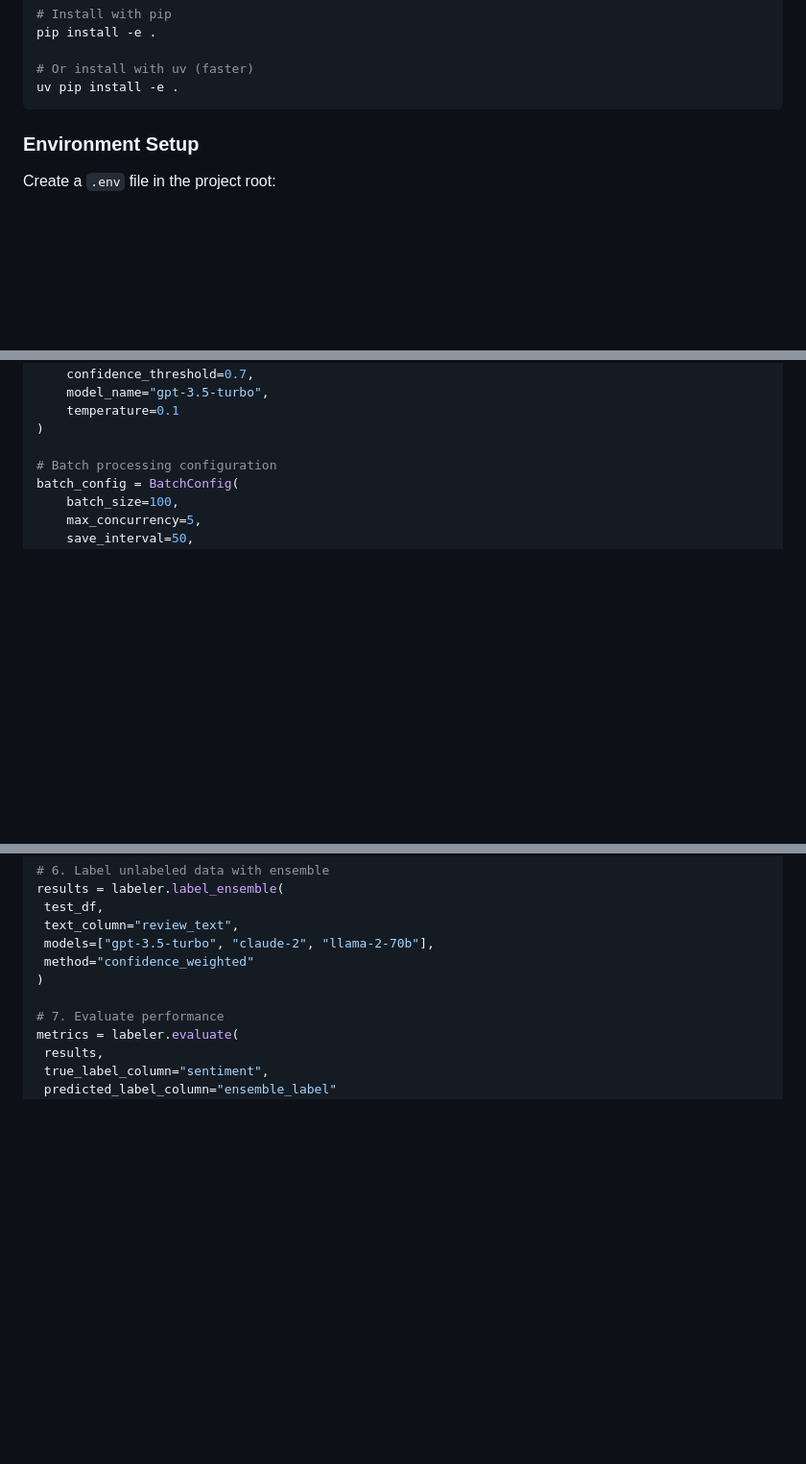
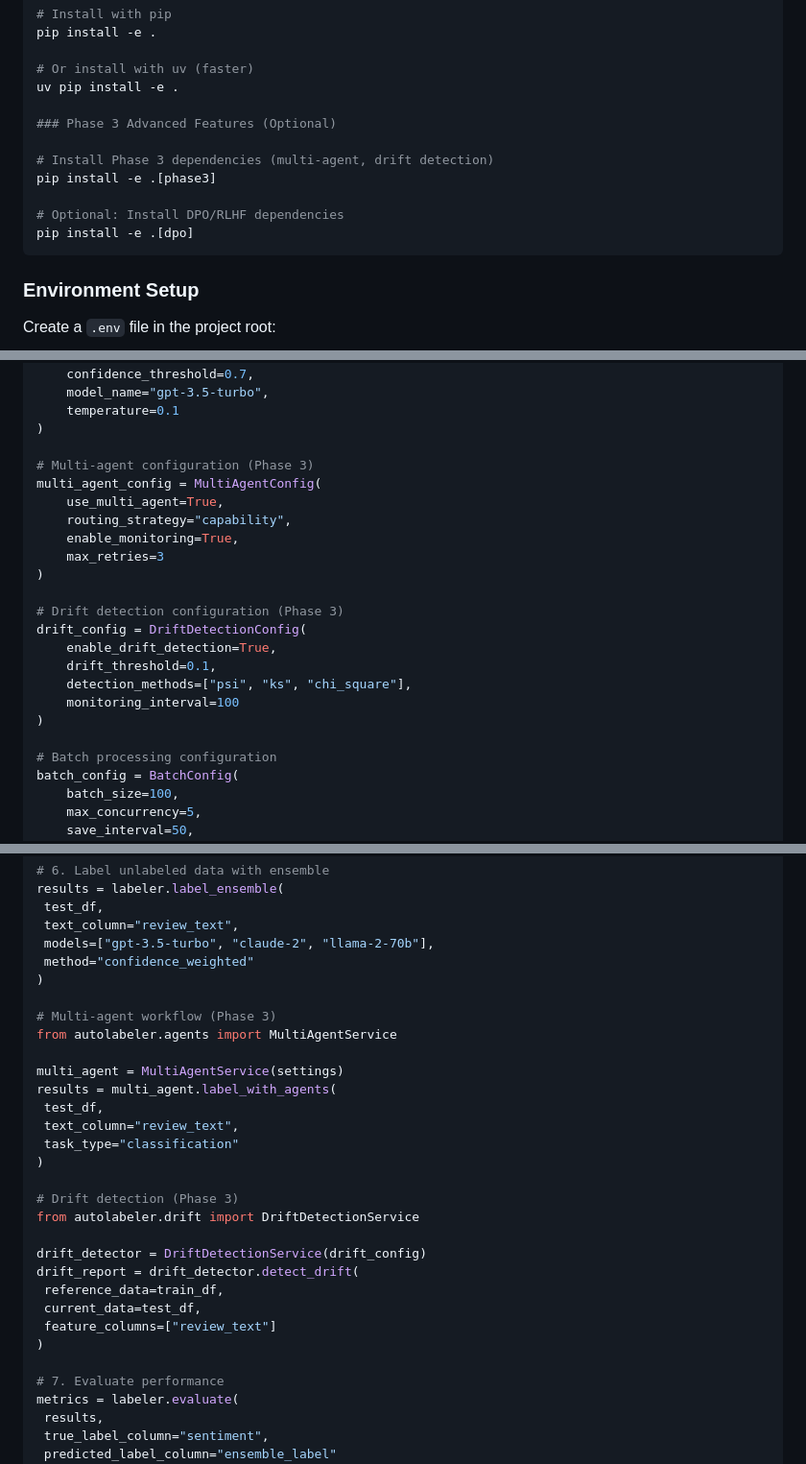
Before and after one commit to acertainKnight/autolabeler, a Markdown page: README.md, 3 parts joined by grey strips. Shown at 96% size. Drawn GitHub-style; blank space fills up the shorter version.

Commit message:
docs: Add Phase 3 documentation to README
- Add Phase 3 installation instructions (phase3 and dpo extras)
- Add multi-agent and drift detection configuration examples
- Add Phase 3 usage examples (MultiAgentService, DriftDetectionService)
- Document 5 new Phase 3 services with code examples and features
- Complete Phase 3 documentation integration into existing README

🤖 Generated with [Claude Code](https://claude.com/claude-code)

Co-Authored-By: Claude <noreply@anthropic.com>

````diff
--- a/README.md
+++ b/README.md
@@ -105,6 +105,14 @@ pip install -e .
 
 # Or install with uv (faster)
 uv pip install -e .
+
+### Phase 3 Advanced Features (Optional)
+
+# Install Phase 3 dependencies (multi-agent, drift detection)
+pip install -e .[phase3]
+
+# Optional: Install DPO/RLHF dependencies
+pip install -e .[dpo]
 ```
 
 ### Environment Setup
@@ -199,6 +207,22 @@ labeling_config = LabelingConfig(
     temperature=0.1
 )
 
+# Multi-agent configuration (Phase 3)
+multi_agent_config = MultiAgentConfig(
+    use_multi_agent=True,
+    routing_strategy="capability",
+    enable_monitoring=True,
+    max_retries=3
+)
+
+# Drift detection configuration (Phase 3)
+drift_config = DriftDetectionConfig(
+    enable_drift_detection=True,
+    drift_threshold=0.1,
+    detection_methods=["psi", "ks", "chi_square"],
+    monitoring_interval=100
+)
+
 # Batch processing configuration
 batch_config = BatchConfig(
     batch_size=100,
@@ -287,6 +311,26 @@ results = labeler.label_ensemble(
     text_column="review_text",
     models=["gpt-3.5-turbo", "claude-2", "llama-2-70b"],
     method="confidence_weighted"
+)
+
+# Multi-agent workflow (Phase 3)
+from autolabeler.agents import MultiAgentService
+
+multi_agent = MultiAgentService(settings)
+results = multi_agent.label_with_agents(
+    test_df,
+    text_column="review_text",
+    task_type="classification"
+)
+
+# Drift detection (Phase 3)
+from autolabeler.drift import DriftDetectionService
+
+drift_detector = DriftDetectionService(drift_config)
+drift_report = drift_detector.detect_drift(
+    reference_data=train_df,
+    current_data=test_df,
+    feature_columns=["review_text"]
 )
 
 # 7. Evaluate performance
````
